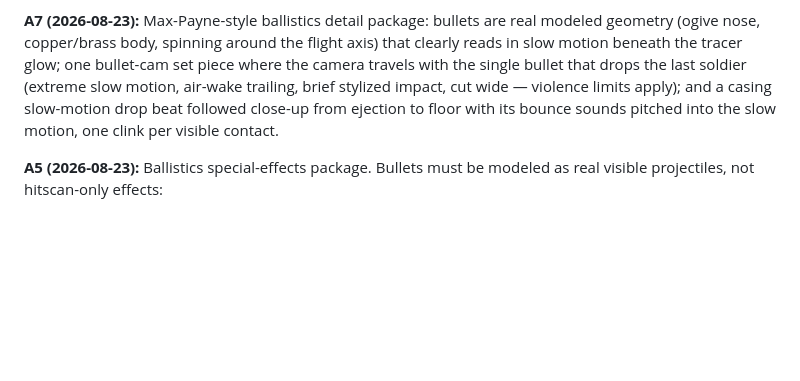
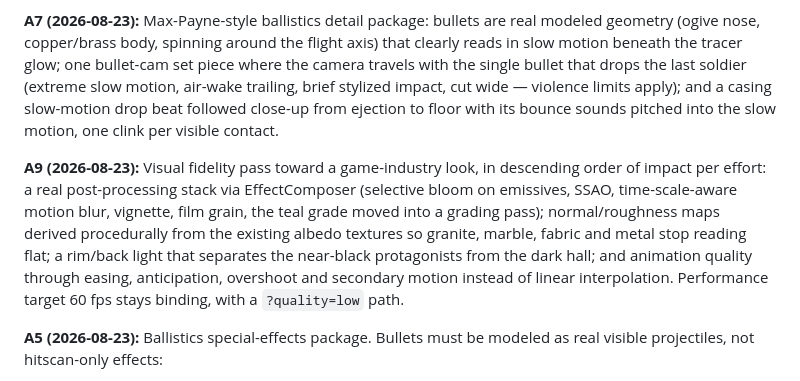
Before and after one commit to AiondaDotCom/ai-sim-benchmark, a Markdown page: PROMPT-LOBBY.md, the part around the change. GitHub-like rendering; blank space fills up the shorter version.

Commit message:
Log Scene 2 requirement change A9: visual fidelity pass
Post-processing stack, derived normal/roughness maps, rim light, and animation
easing/anticipation/secondary motion - the highest-impact remaining steps
toward a game-industry look without importing any assets.

Co-Authored-By: Claude Opus 5 (1M context) <noreply@anthropic.com>

```diff
--- a/PROMPT-LOBBY.md
+++ b/PROMPT-LOBBY.md
@@ -137,6 +137,17 @@ impact, cut wide — violence limits apply); and a casing slow-motion drop beat
 followed close-up from ejection to floor with its bounce sounds pitched into
 the slow motion, one clink per visible contact.
 
+**A9 (2026-08-23):** Visual fidelity pass toward a game-industry look, in
+descending order of impact per effort: a real post-processing stack via
+EffectComposer (selective bloom on emissives, SSAO, time-scale-aware motion
+blur, vignette, film grain, the teal grade moved into a grading pass);
+normal/roughness maps derived procedurally from the existing albedo textures so
+granite, marble, fabric and metal stop reading flat; a rim/back light that
+separates the near-black protagonists from the dark hall; and animation quality
+through easing, anticipation, overshoot and secondary motion instead of linear
+interpolation. Performance target 60 fps stays binding, with a `?quality=low`
+path.
+
 **A5 (2026-08-23):** Ballistics special-effects package. Bullets must be
 modeled as real visible projectiles, not hitscan-only effects:
 
```
Also changed, not shown: INTERVENTIONS.md (+1 -0 lines).
